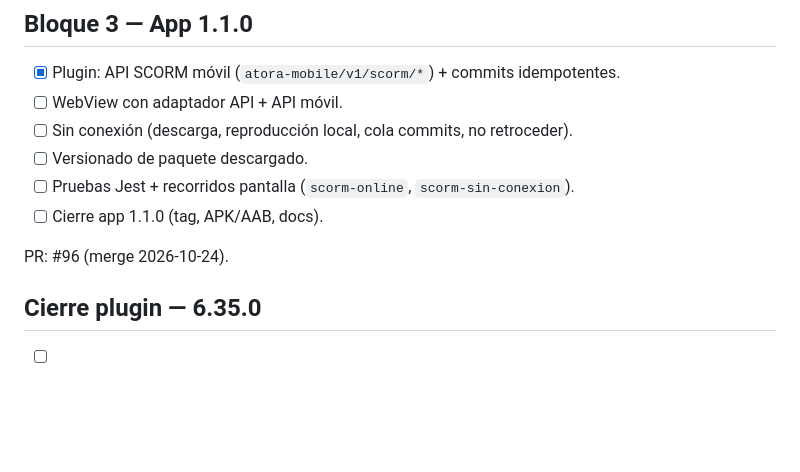
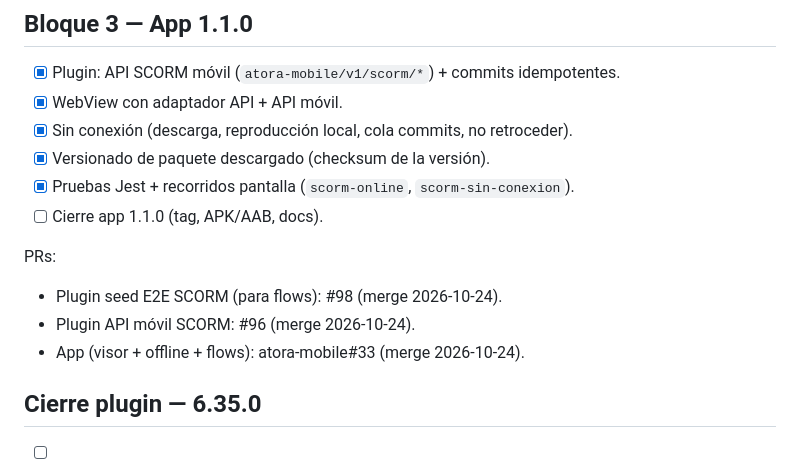
Before and after one commit to atmosferacreativa-hub/Atora-LMS-6, a Markdown page: docs/ordenes/PROGRESO-ORDEN-B.md, the part around the change. Drawn GitHub-style; blank space fills up the shorter version.

Commit message:
Docs: cerrar progreso Bloque 3 (app)

```diff
--- a/docs/ordenes/PROGRESO-ORDEN-B.md
+++ b/docs/ordenes/PROGRESO-ORDEN-B.md
@@ -65,13 +65,16 @@ PR: #94 (merge 2026-10-24).
 ## Bloque 3 — App 1.1.0
 
 - [x] Plugin: API SCORM móvil (`atora-mobile/v1/scorm/*`) + commits idempotentes.
-- [ ] WebView con adaptador API + API móvil.
-- [ ] Sin conexión (descarga, reproducción local, cola commits, no retroceder).
-- [ ] Versionado de paquete descargado.
-- [ ] Pruebas Jest + recorridos pantalla (`scorm-online`, `scorm-sin-conexion`).
+- [x] WebView con adaptador API + API móvil.
+- [x] Sin conexión (descarga, reproducción local, cola commits, no retroceder).
+- [x] Versionado de paquete descargado (checksum de la versión).
+- [x] Pruebas Jest + recorridos pantalla (`scorm-online`, `scorm-sin-conexion`).
 - [ ] Cierre app 1.1.0 (tag, APK/AAB, docs).
 
-PR: #96 (merge 2026-10-24).
+PRs:
+- Plugin seed E2E SCORM (para flows): #98 (merge 2026-10-24).
+- Plugin API móvil SCORM: #96 (merge 2026-10-24).
+- App (visor + offline + flows): atora-mobile#33 (merge 2026-10-24).
 
 ## Cierre plugin — 6.35.0
 
```
